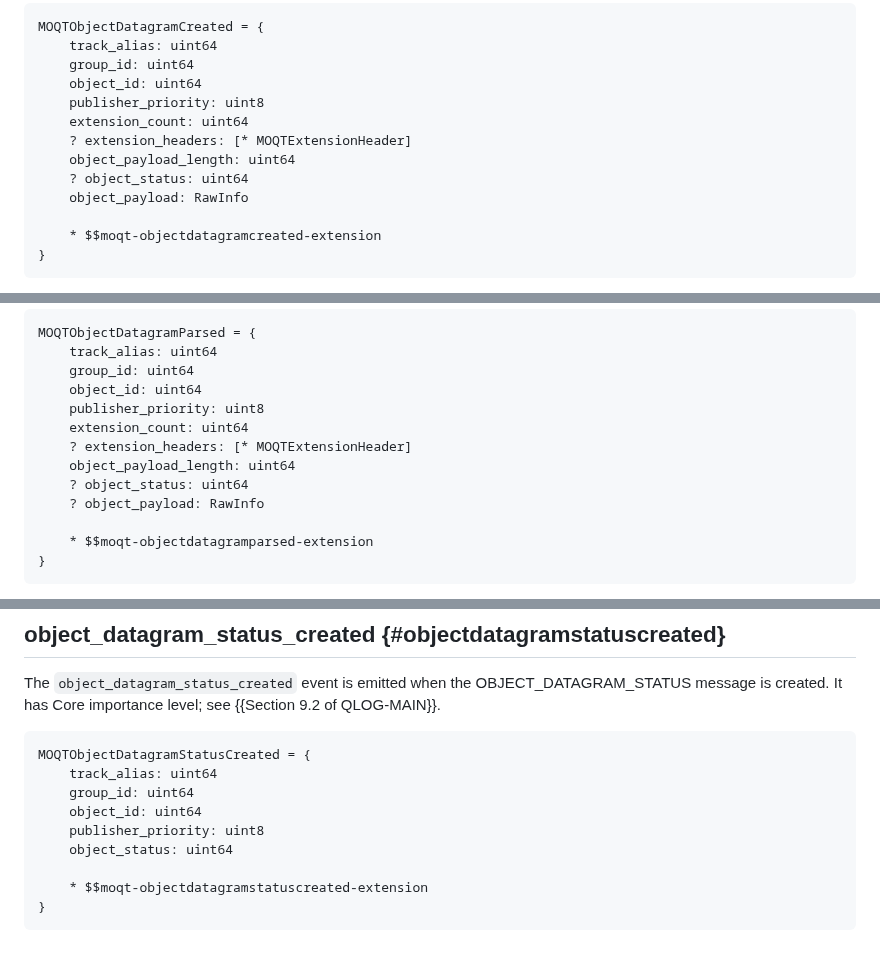
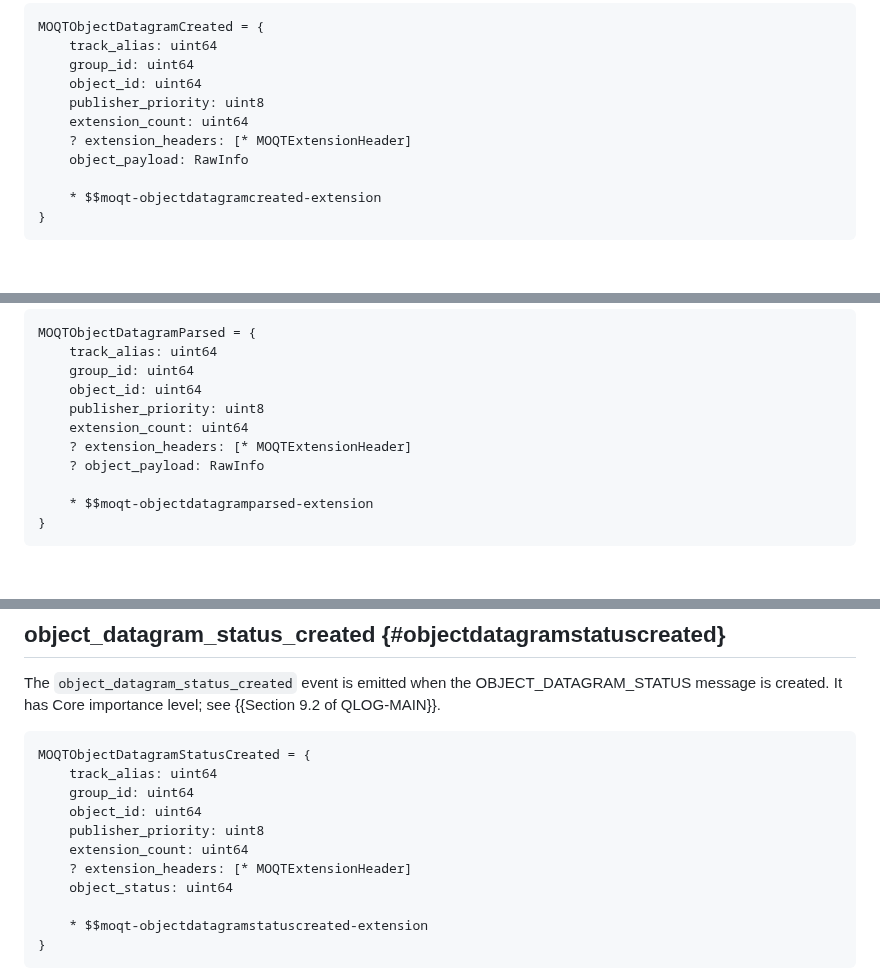
Before and after one commit to LPardue/draft-pardue-moq-qlog-moq-events, a Markdown page: draft-pardue-moq-qlog-moq-events.md, 3 parts joined by grey strips. GitHub-like rendering; blank space fills up the shorter version.

Commit message:
Update datagram object and status messages
Status was removed from datagram objects and the extensions were added
to status datagrams.

```diff
--- a/draft-pardue-moq-qlog-moq-events.md
+++ b/draft-pardue-moq-qlog-moq-events.md
@@ -242,8 +242,6 @@ MOQTObjectDatagramCreated = {
     publisher_priority: uint8
     extension_count: uint64
     ? extension_headers: [* MOQTExtensionHeader]
-    object_payload_length: uint64
-    ? object_status: uint64
     object_payload: RawInfo
 
     * $$moqt-objectdatagramcreated-extension
@@ -264,8 +262,6 @@ MOQTObjectDatagramParsed = {
     publisher_priority: uint8
     extension_count: uint64
     ? extension_headers: [* MOQTExtensionHeader]
-    object_payload_length: uint64
-    ? object_status: uint64
     ? object_payload: RawInfo
 
     * $$moqt-objectdatagramparsed-extension
@@ -285,6 +281,8 @@ MOQTObjectDatagramStatusCreated = {
     group_id: uint64
     object_id: uint64
     publisher_priority: uint8
+    extension_count: uint64
+    ? extension_headers: [* MOQTExtensionHeader]
     object_status: uint64
 
     * $$moqt-objectdatagramstatuscreated-extension
```
Also changed, not shown: other parts of draft-pardue-moq-qlog-moq-events.md (+2 -0 lines).
